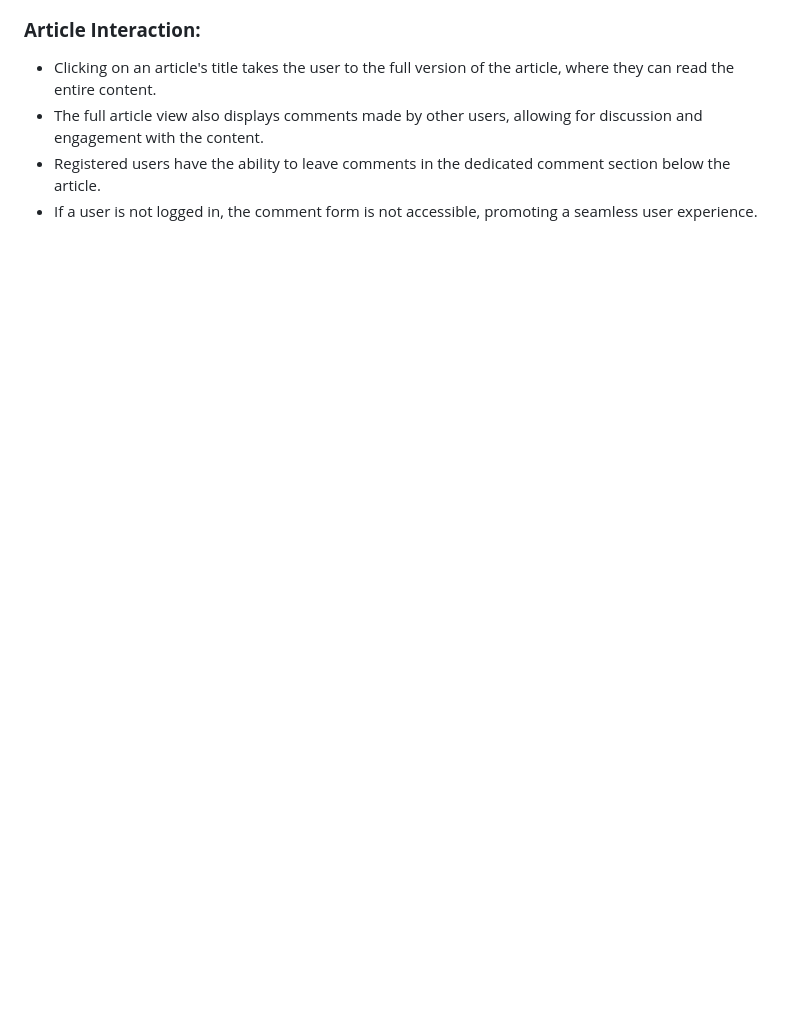
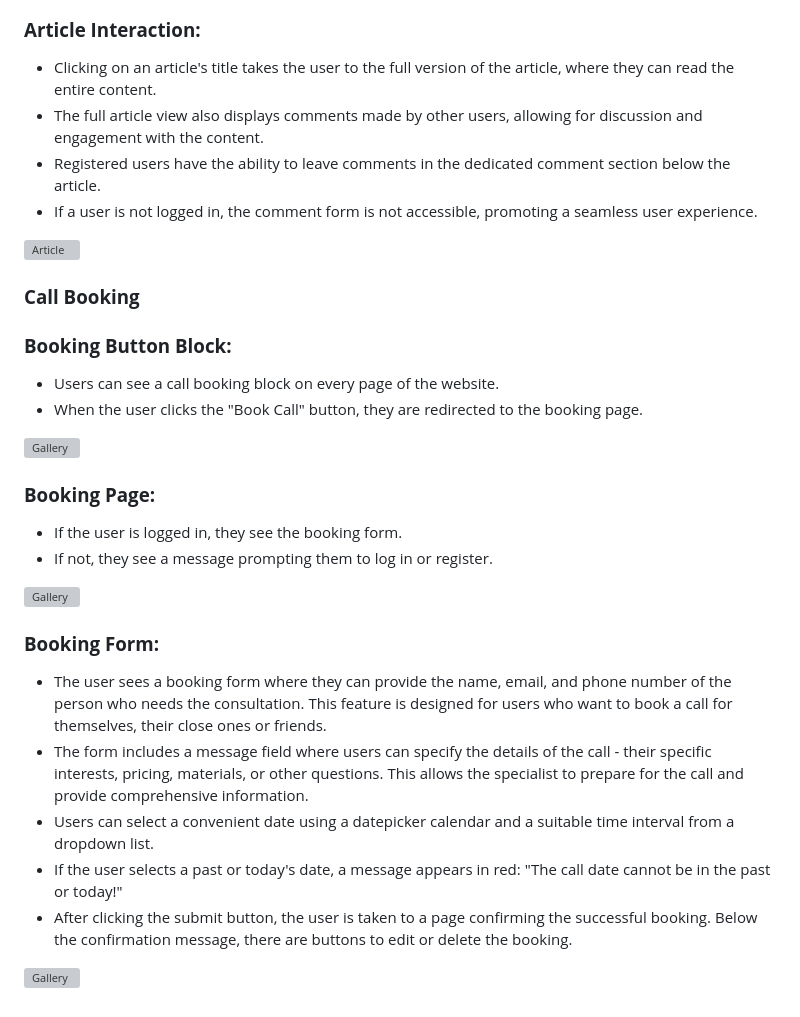
Before and after one commit to Julia-cloudname/marisol-2.0, a Markdown page: README.md, the part around the change printed below. Drawn GitHub-style; blank space fills up the shorter version; grey boxes are pictures that could not be loaded.

Commit message:
Add booking form description

```diff
--- a/README.md
+++ b/README.md
@@ -199,3 +201,31 @@ Blog is a dynamic collection of insightful articles, with the following features
 - The full article view also displays comments made by other users, allowing for discussion and engagement with the content.
 - Registered users have the ability to leave comments in the dedicated comment section below the article.
 - If a user is not logged in, the comment form is not accessible, promoting a seamless user experience.
+
+![Article](docs/read-me/footer.png)
+
+### **Call Booking**
+
+### **Booking Button Block:**
+
+- Users can see a call booking block on every page of the website.
+- When the user clicks the "Book Call" button, they are redirected to the booking page.
+
+![Gallery](docs/read-me/footer.png)
+
+### **Booking Page:**
+
+- If the user is logged in, they see the booking form.
+- If not, they see a message prompting them to log in or register.
+
+![Gallery](docs/read-me/footer.png)
+
+### **Booking Form:**
+
+- The user sees a booking form where they can provide the name, email, and phone number of the person who needs the consultation. This feature is designed for users who want to book a call for themselves, their close ones or friends.
+- The form includes a message field where users can specify the details of the call - their specific interests, pricing, materials, or other questions. This allows the specialist to prepare for the call and provide comprehensive information.
+- Users can select a convenient date using a datepicker calendar and a suitable time interval from a dropdown list.
+- If the user selects a past or today's date, a message appears in red: "The call date cannot be in the past or today!"
+- After clicking the submit button, the user is taken to a page confirming the successful booking. Below the confirmation message, there are buttons to edit or delete the booking.
+
+![Gallery](docs/read-me/footer.png)
```
Also changed, not shown: other parts of README.md (+2 -0 lines).
